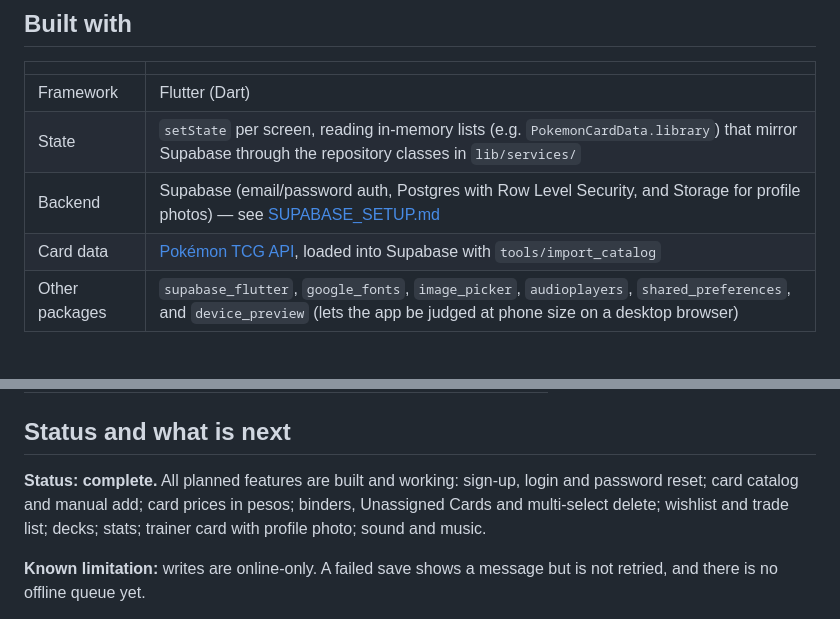
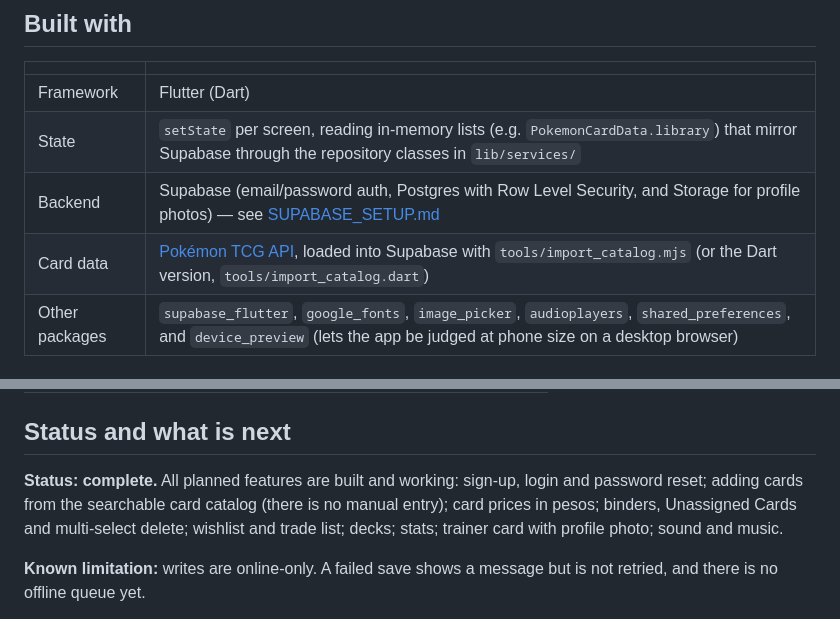
Before and after one commit to glorysonggreen/PokeBinder, a Markdown page: README.md, 2 parts joined by grey strips. Rendered like a GitHub page.

Commit message:
Revise README for card import script updates
Updated the README to reflect changes in card data import scripts and clarified the status of features.

```diff
--- a/README.md
+++ b/README.md
@@ -20,7 +20,7 @@
 | Framework | Flutter (Dart) |
 | State | `setState` per screen, reading in-memory lists (e.g. `PokemonCardData.library`) that mirror Supabase through the repository classes in `lib/services/` |
 | Backend | Supabase (email/password auth, Postgres with Row Level Security, and Storage for profile photos) — see [SUPABASE_SETUP.md](SUPABASE_SETUP.md) |
-| Card data | [Pokémon TCG API](https://pokemontcg.io), loaded into Supabase with `tools/import_catalog` |
+| Card data | [Pokémon TCG API](https://pokemontcg.io), loaded into Supabase with `tools/import_catalog.mjs` (or the Dart version, `tools/import_catalog.dart`) |
 | Other packages | `supabase_flutter`, `google_fonts`, `image_picker`, `audioplayers`, `shared_preferences`, and `device_preview` (lets the app be judged at phone size on a desktop browser) |
 
 ## Sound and music
@@ -104,7 +104,7 @@ Screenshots (all 31 screens are in [docs/02-mockup.md](docs/02-mockup.md)):
 
 ## Status and what is next
 
-**Status: complete.** All planned features are built and working: sign-up, login and password reset; card catalog and manual add; card prices in pesos; binders, Unassigned Cards and multi-select delete; wishlist and trade list; decks; stats; trainer card with profile photo; sound and music.
+**Status: complete.** All planned features are built and working: sign-up, login and password reset; adding cards from the searchable card catalog (there is no manual entry); card prices in pesos; binders, Unassigned Cards and multi-select delete; wishlist and trade list; decks; stats; trainer card with profile photo; sound and music.
 
 **Known limitation:** writes are online-only. A failed save shows a message but is not retried, and there is no offline queue yet.
 
```
